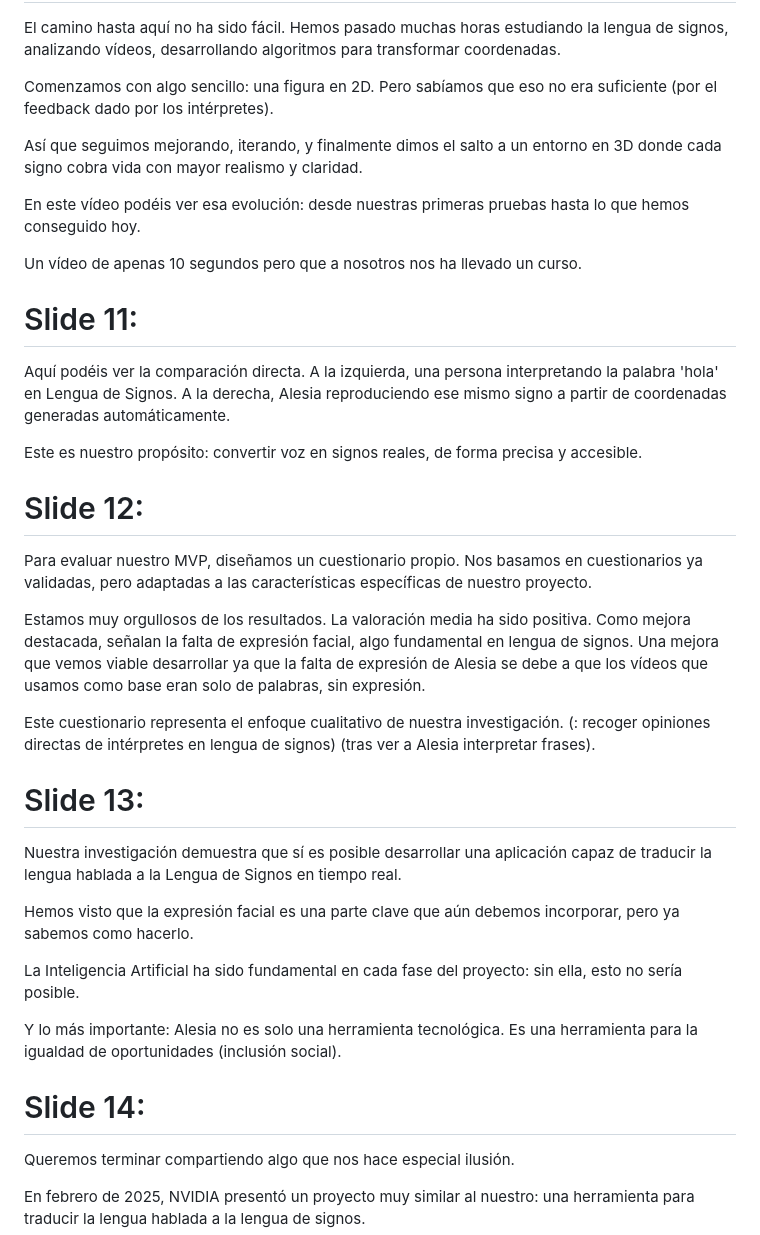
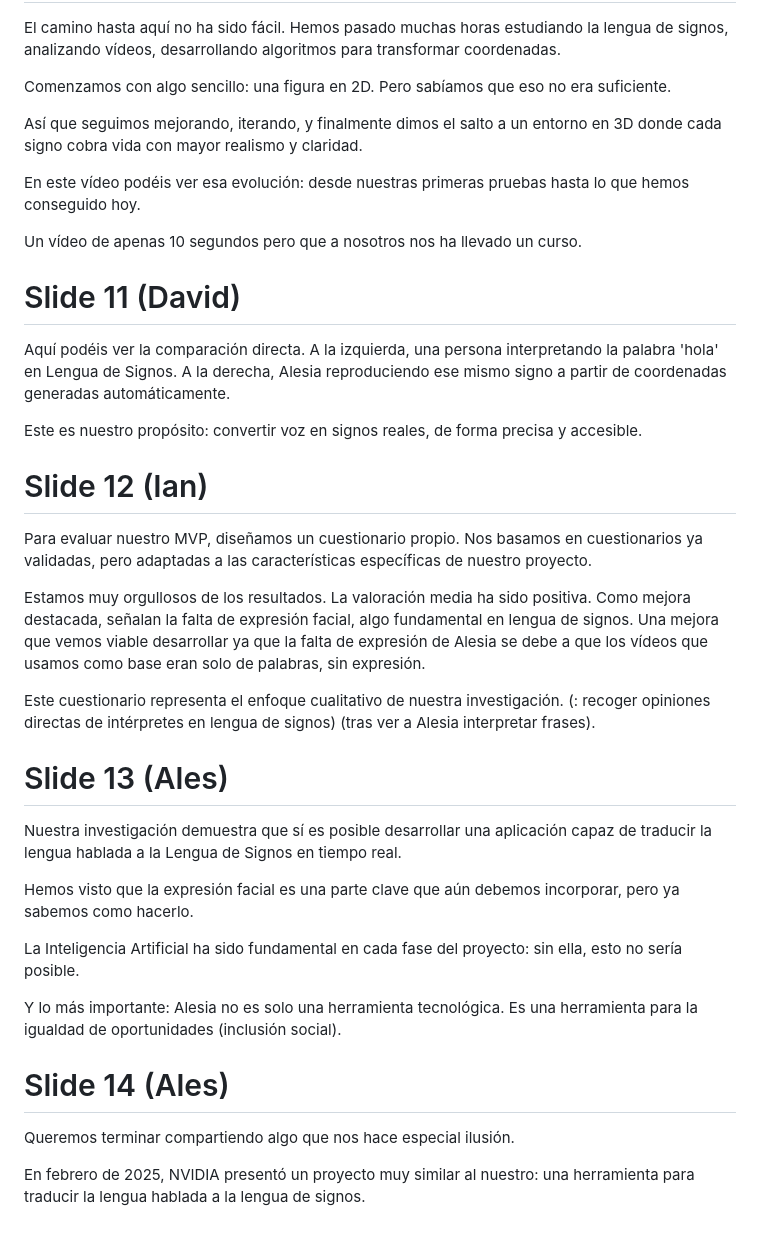
Before and after one commit to iesalonsodemadrigal/alesia, a Markdown page: slides/slides.md, the part around one of its changes. Rendered like a GitHub page.

```diff
--- a/slides/slides.md
+++ b/slides/slides.md
@@ -80,8 +77,7 @@ La validación de estas fases representan la parte cuantitativa de nuestro enfoq
 El camino hasta aquí no ha sido fácil. Hemos pasado muchas horas estudiando la lengua de signos, analizando vídeos,
 desarrollando algoritmos para transformar coordenadas.
 
-Comenzamos con algo sencillo: una figura en 2D. Pero sabíamos que eso no era suficiente (por el feedback dado por los
-intérpretes).
+Comenzamos con algo sencillo: una figura en 2D. Pero sabíamos que eso no era suficiente.
 
 Así que seguimos mejorando, iterando, y finalmente dimos el salto a un entorno en 3D donde cada signo cobra vida con
 mayor realismo y claridad.
@@ -90,7 +86,7 @@ En este vídeo podéis ver esa evolución: desde nuestras primeras pruebas hasta
 
 Un vídeo de apenas 10 segundos pero que a nosotros nos ha llevado un curso.
 
-# Slide 11:
+# Slide 11 (David)
 
 Aquí podéis ver la comparación directa.
 A la izquierda, una persona interpretando la palabra 'hola' en Lengua de Signos.
@@ -98,7 +94,7 @@ A la derecha, Alesia reproduciendo ese mismo signo a partir de coordenadas gener
 
 Este es nuestro propósito: convertir voz en signos reales, de forma precisa y accesible.
 
-# Slide 12:
+# Slide 12 (Ian)
 
 Para evaluar nuestro MVP, diseñamos un cuestionario propio.
 Nos basamos en cuestionarios ya validadas, pero adaptadas a las características específicas de nuestro proyecto.
@@ -108,10 +104,11 @@ Como mejora destacada, señalan la falta de expresión facial, algo fundamental
 Una mejora que vemos viable desarrollar ya que la falta de expresión de Alesia se debe a que los vídeos que usamos como
 base eran solo de palabras, sin expresión.
 
-Este cuestionario representa el enfoque cualitativo de nuestra investigación. (: recoger opiniones directas de intérpretes
+Este cuestionario representa el enfoque cualitativo de nuestra investigación. (: recoger opiniones directas de
+intérpretes
 en lengua de signos) (tras ver a Alesia interpretar frases).
 
-# Slide 13:
+# Slide 13 (Ales)
 
 Nuestra investigación demuestra que sí es posible desarrollar una aplicación capaz de traducir la lengua hablada a la
 Lengua de Signos en tiempo real.
@@ -123,7 +120,7 @@ La Inteligencia Artificial ha sido fundamental en cada fase del proyecto: sin el
 Y lo más importante: Alesia no es solo una herramienta tecnológica.
 Es una herramienta para la igualdad de oportunidades (inclusión social).
 
-# Slide 14:
+# Slide 14 (Ales)
 
 Queremos terminar compartiendo algo que nos hace especial ilusión.
 
```
Also changed, not shown: other parts of slides/slides.md (+11 -14 lines).
